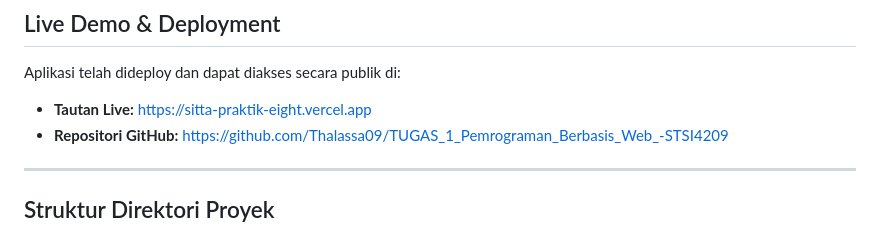
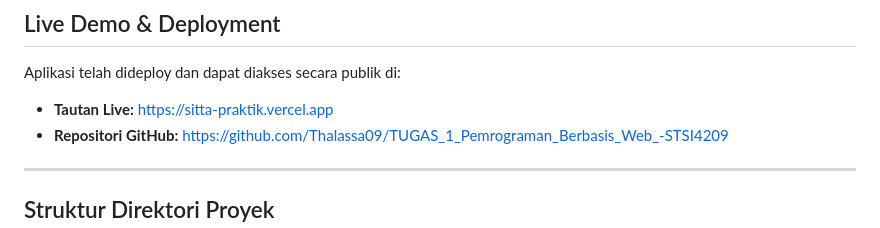
Before and after one commit to Thalassa09/TUGAS_1_Pemrograman_Berbasis_Web_-STSI4209, a Markdown page: README.md, the part around the change. Rendered like a GitHub page.

Commit message:
docs: update vercel deploy link in README

```diff
--- a/README.md
+++ b/README.md
@@ -7,7 +7,7 @@ Aplikasi Front-End Web untuk **SITTA (Sistem Informasi Tiras dan Transaksi Bahan
 
 ## Live Demo & Deployment
 Aplikasi telah dideploy dan dapat diakses secara publik di:
-- **Tautan Live:** [https://sitta-praktik-eight.vercel.app](https://sitta-praktik-eight.vercel.app)
+- **Tautan Live:** [https://sitta-praktik.vercel.app](https://sitta-praktik.vercel.app)
 - **Repositori GitHub:** [https://github.com/Thalassa09/TUGAS_1_Pemrograman_Berbasis_Web_-STSI4209](https://github.com/Thalassa09/TUGAS_1_Pemrograman_Berbasis_Web_-STSI4209)
 
 ---
```
